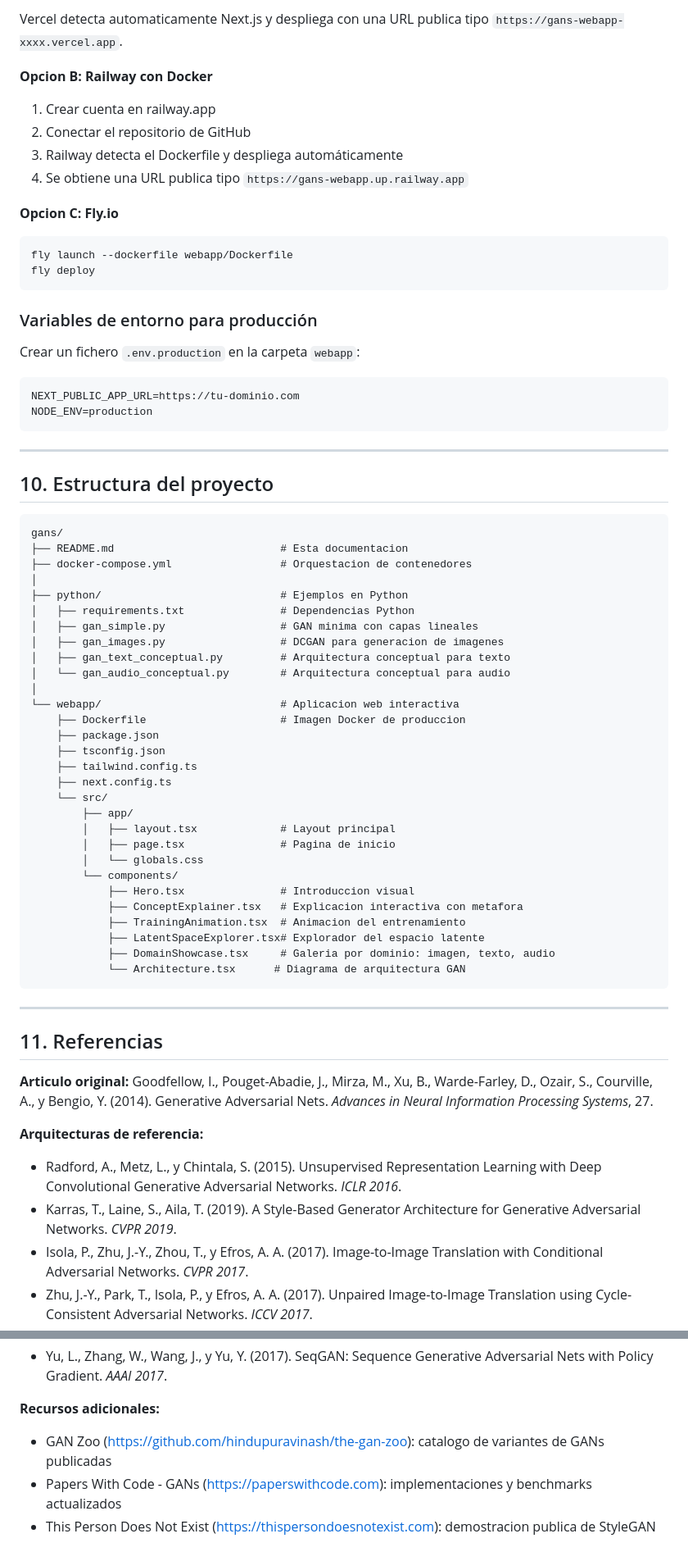
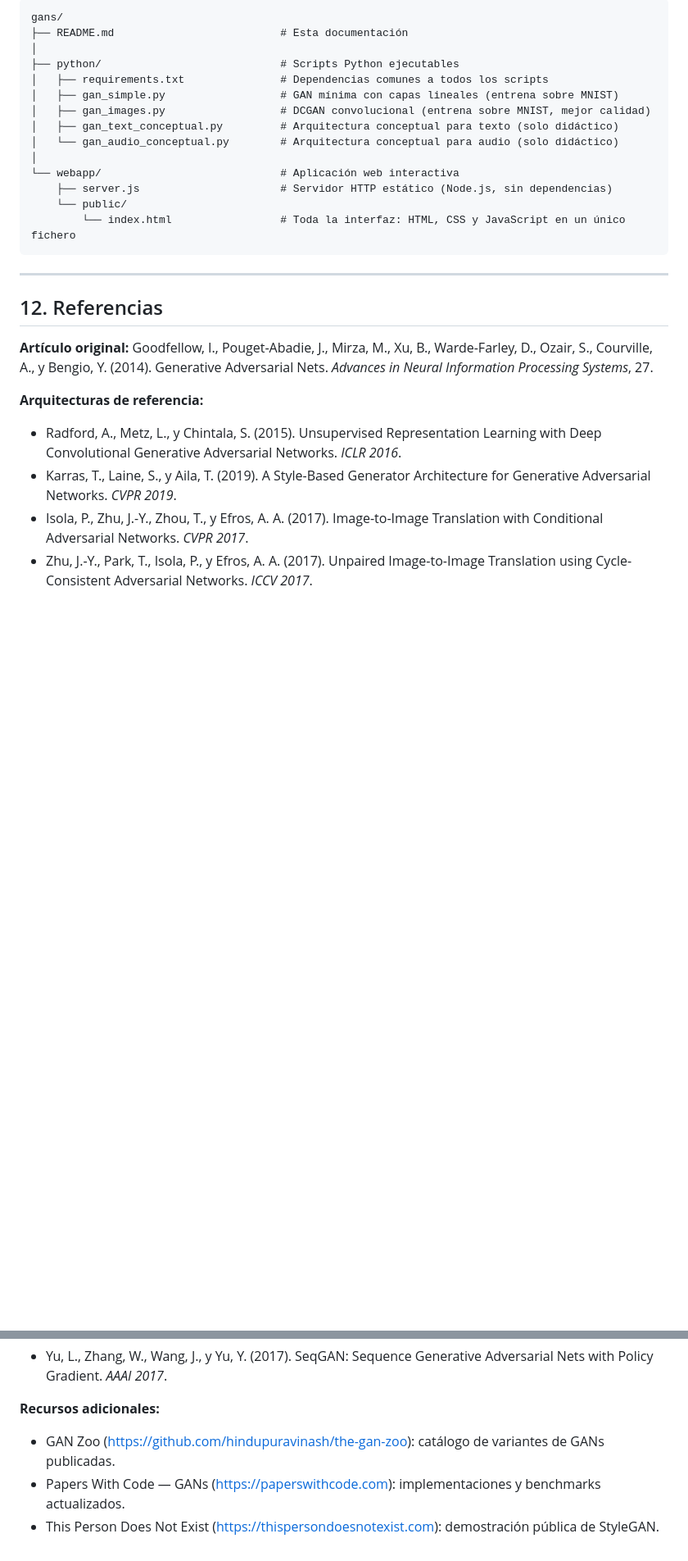
Before and after one commit to Pal-cloud/gans, a Markdown page: README.md, 2 parts joined by grey strips. Shown at 82% size. Rendered like a GitHub page; blank space fills up the shorter version.

````diff
--- a/README.md
+++ b/README.md
@@ -362,74 +402,29 @@ vercel
-Vercel detecta automaticamente Next.js y despliega con una URL publica tipo `https://gans-webapp-xxxx.vercel.app`.
-
-**Opcion B: Railway con Docker**
-
-1. Crear cuenta en railway.app
-2. Conectar el repositorio de GitHub
-3. Railway detecta el Dockerfile y despliega automáticamente
-4. Se obtiene una URL publica tipo `https://gans-webapp.up.railway.app`
-
-**Opcion C: Fly.io**
-
-```bash
-fly launch --dockerfile webapp/Dockerfile
-fly deploy
-```
-
-### Variables de entorno para producción
-
-Crear un fichero `.env.production` en la carpeta `webapp`:
-
-```env
-NEXT_PUBLIC_APP_URL=https://tu-dominio.com
-NODE_ENV=production
+gans/
+├── README.md                          # Esta documentación
+│
+├── python/                            # Scripts Python ejecutables
+│   ├── requirements.txt               # Dependencias comunes a todos los scripts
+│   ├── gan_simple.py                  # GAN mínima con capas lineales (entrena sobre MNIST)
+│   ├── gan_images.py                  # DCGAN convolucional (entrena sobre MNIST, mejor calidad)
+│   ├── gan_text_conceptual.py         # Arquitectura conceptual para texto (solo didáctico)
+│   └── gan_audio_conceptual.py        # Arquitectura conceptual para audio (solo didáctico)
+│
+└── webapp/                            # Aplicación web interactiva
+    ├── server.js                      # Servidor HTTP estático (Node.js, sin dependencias)
+    └── public/
+        └── index.html                 # Toda la interfaz: HTML, CSS y JavaScript en un único fichero
 ```
 
 ---
 
-## 10. Estructura del proyecto
+## 12. Referencias
 
-```
-gans/
-├── README.md                          # Esta documentacion
-├── docker-compose.yml                 # Orquestacion de contenedores
-│
-├── python/                            # Ejemplos en Python
-│   ├── requirements.txt               # Dependencias Python
-│   ├── gan_simple.py                  # GAN minima con capas lineales
-│   ├── gan_images.py                  # DCGAN para generacion de imagenes
-│   ├── gan_text_conceptual.py         # Arquitectura conceptual para texto
-│   └── gan_audio_conceptual.py        # Arquitectura conceptual para audio
-│
-└── webapp/                            # Aplicacion web interactiva
-    ├── Dockerfile                     # Imagen Docker de produccion
-    ├── package.json
-    ├── tsconfig.json
-    ├── tailwind.config.ts
-    ├── next.config.ts
-    └── src/
-        ├── app/
-        │   ├── layout.tsx             # Layout principal
-        │   ├── page.tsx               # Pagina de inicio
-        │   └── globals.css
-        └── components/
-            ├── Hero.tsx               # Introduccion visual
-            ├── ConceptExplainer.tsx   # Explicacion interactiva con metafora
-            ├── TrainingAnimation.tsx  # Animacion del entrenamiento
-            ├── LatentSpaceExplorer.tsx# Explorador del espacio latente
-            ├── DomainShowcase.tsx     # Galeria por dominio: imagen, texto, audio
-            └── Architecture.tsx      # Diagrama de arquitectura GAN
-```
-
----
-
-## 11. Referencias
-
-**Articulo original:**
+**Artículo original:**
 Goodfellow, I., Pouget-Abadie, J., Mirza, M., Xu, B., Warde-Farley, D., Ozair, S., Courville, A., y Bengio, Y. (2014). Generative Adversarial Nets. *Advances in Neural Information Processing Systems*, 27.
 
 **Arquitecturas de referencia:**
 - Radford, A., Metz, L., y Chintala, S. (2015). Unsupervised Representation Learning with Deep Convolutional Generative Adversarial Networks. *ICLR 2016*.
-- Karras, T., Laine, S., Aila, T. (2019). A Style-Based Generator Architecture for Generative Adversarial Networks. *CVPR 2019*.
+- Karras, T., Laine, S., y Aila, T. (2019). A Style-Based Generator Architecture for Generative Adversarial Networks. *CVPR 2019*.
 - Isola, P., Zhu, J.-Y., Zhou, T., y Efros, A. A. (2017). Image-to-Image Translation with Conditional Adversarial Networks. *CVPR 2017*.
 - Zhu, J.-Y., Park, T., Isola, P., y Efros, A. A. (2017). Unpaired Image-to-Image Translation using Cycle-Consistent Adversarial Networks. *ICCV 2017*.
 
@@ -442,6 +437,6 @@ Goodfellow, I., Pouget-Abadie, J., Mirza, M., Xu, B., Warde-Farley, D., Ozair, S
 - Yu, L., Zhang, W., Wang, J., y Yu, Y. (2017). SeqGAN: Sequence Generative Adversarial Nets with Policy Gradient. *AAAI 2017*.
 
 **Recursos adicionales:**
-- GAN Zoo (https://github.com/hindupuravinash/the-gan-zoo): catalogo de variantes de GANs publicadas
-- Papers With Code - GANs (https://paperswithcode.com): implementaciones y benchmarks actualizados
-- This Person Does Not Exist (https://thispersondoesnotexist.com): demostracion publica de StyleGAN
+- GAN Zoo (https://github.com/hindupuravinash/the-gan-zoo): catálogo de variantes de GANs publicadas.
+- Papers With Code — GANs (https://paperswithcode.com): implementaciones y benchmarks actualizados.
+- This Person Does Not Exist (https://thispersondoesnotexist.com): demostración pública de StyleGAN.
````
Also changed, not shown: other parts of README.md (+247 -207 lines).
